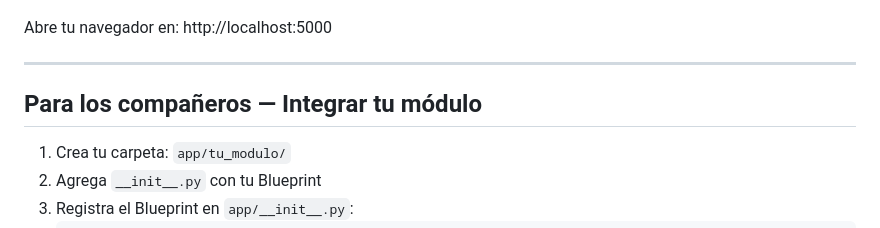
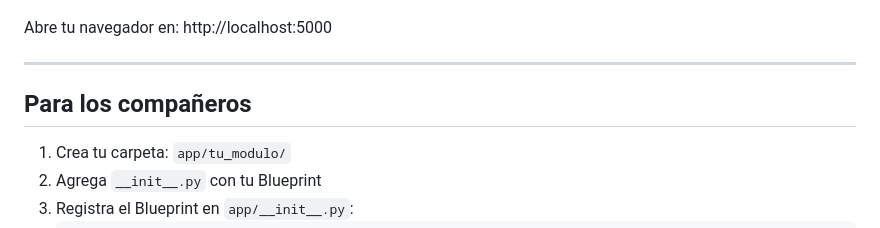
Before and after one commit to pjosed/ProyectoFinalBD, a Markdown page: matriculas/README.md, the part around the change. Drawn GitHub-style.

Commit message:
Update README for module integration instructions

```diff
--- a/matriculas/README.md
+++ b/matriculas/README.md
@@ -67,7 +67,7 @@ Abre tu navegador en: http://localhost:5000
 
 ---
 
-## Para los compañeros — Integrar tu módulo
+## Para los compañeros
 
 1. Crea tu carpeta: `app/tu_modulo/`
 2. Agrega `__init__.py` con tu Blueprint
```
